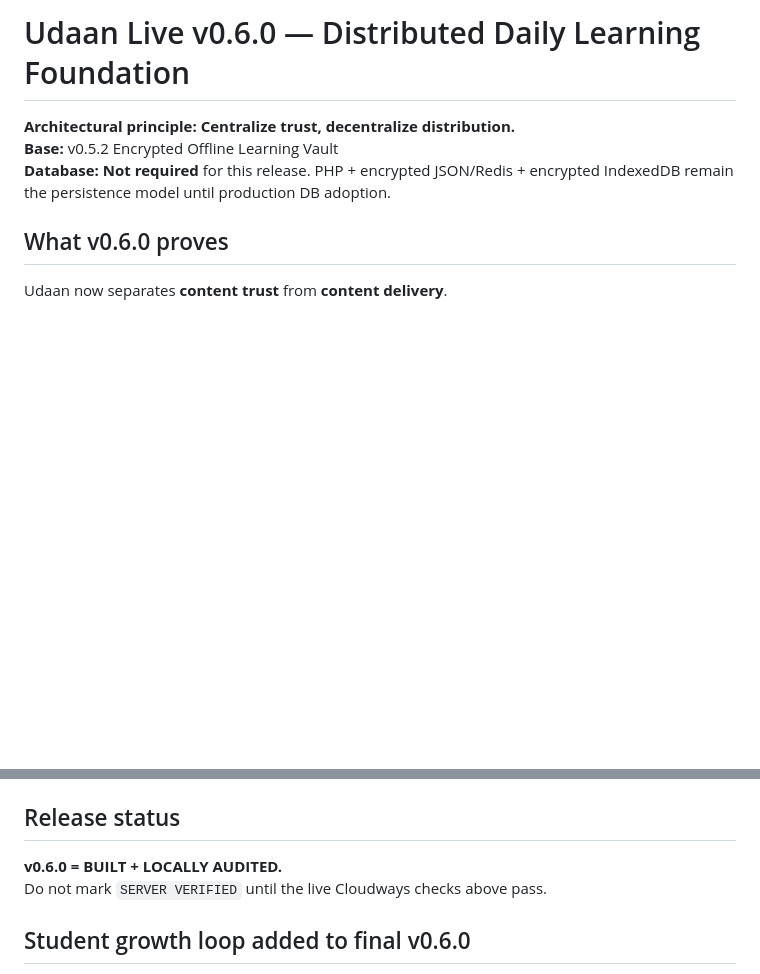
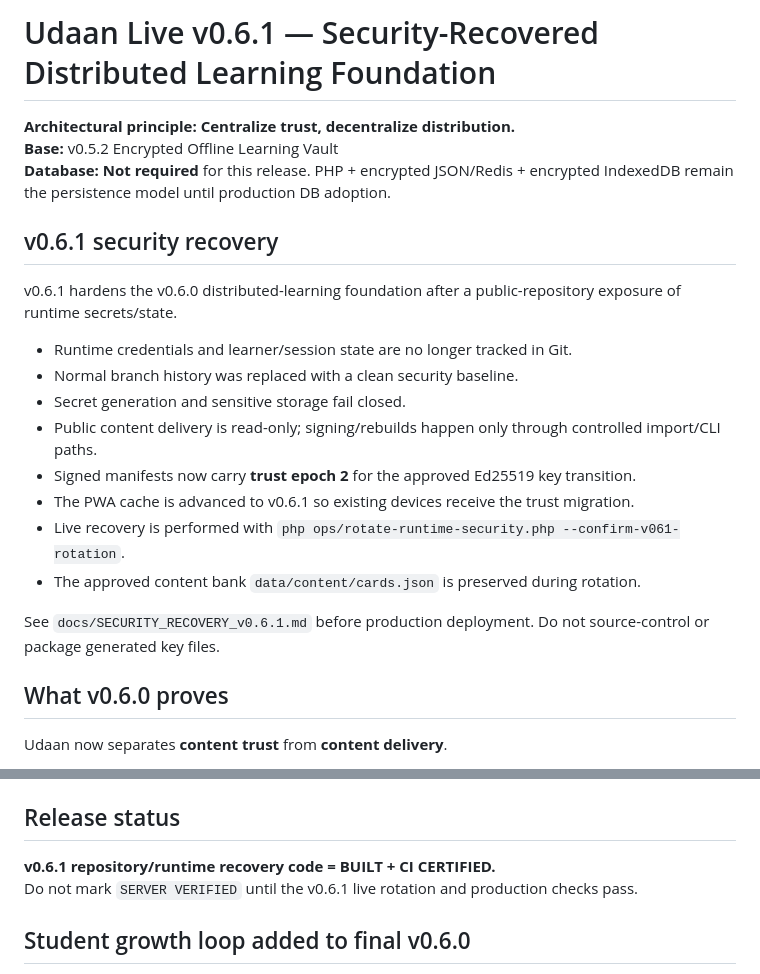
Before and after one commit to indigiti/udaan, a Markdown page: README.md, 2 parts joined by grey strips. GitHub-like rendering; blank space fills up the shorter version.

Commit message:
docs: promote v0.6.1 security recovery guidance

```diff
--- a/README.md
+++ b/README.md
@@ -1,8 +1,24 @@
-# Udaan Live v0.6.0 — Distributed Daily Learning Foundation
+# Udaan Live v0.6.1 — Security-Recovered Distributed Learning Foundation
 
 **Architectural principle:** **Centralize trust, decentralize distribution.**
 **Base:** v0.5.2 Encrypted Offline Learning Vault
 **Database:** **Not required** for this release. PHP + encrypted JSON/Redis + encrypted IndexedDB remain the persistence model until production DB adoption.
+
+
+## v0.6.1 security recovery
+
+v0.6.1 hardens the v0.6.0 distributed-learning foundation after a public-repository exposure of runtime secrets/state.
+
+- Runtime credentials and learner/session state are no longer tracked in Git.
+- Normal branch history was replaced with a clean security baseline.
+- Secret generation and sensitive storage fail closed.
+- Public content delivery is read-only; signing/rebuilds happen only through controlled import/CLI paths.
+- Signed manifests now carry **trust epoch 2** for the approved Ed25519 key transition.
+- The PWA cache is advanced to v0.6.1 so existing devices receive the trust migration.
+- Live recovery is performed with `php ops/rotate-runtime-security.php --confirm-v061-rotation`.
+- The approved content bank `data/content/cards.json` is preserved during rotation.
+
+See `docs/SECURITY_RECOVERY_v0.6.1.md` before production deployment. Do not source-control or package generated key files.
 
 ## What v0.6.0 proves
 
@@ -269,8 +285,8 @@ Use the **hotfix overlay**, not the clean full package.
 
 ## Release status
 
-**v0.6.0 = BUILT + LOCALLY AUDITED.**
-Do not mark `SERVER VERIFIED` until the live Cloudways checks above pass.
+**v0.6.1 repository/runtime recovery code = BUILT + CI CERTIFIED.**
+Do not mark `SERVER VERIFIED` until the v0.6.1 live rotation and production checks pass.
 
 ## Student growth loop added to final v0.6.0
 
```
